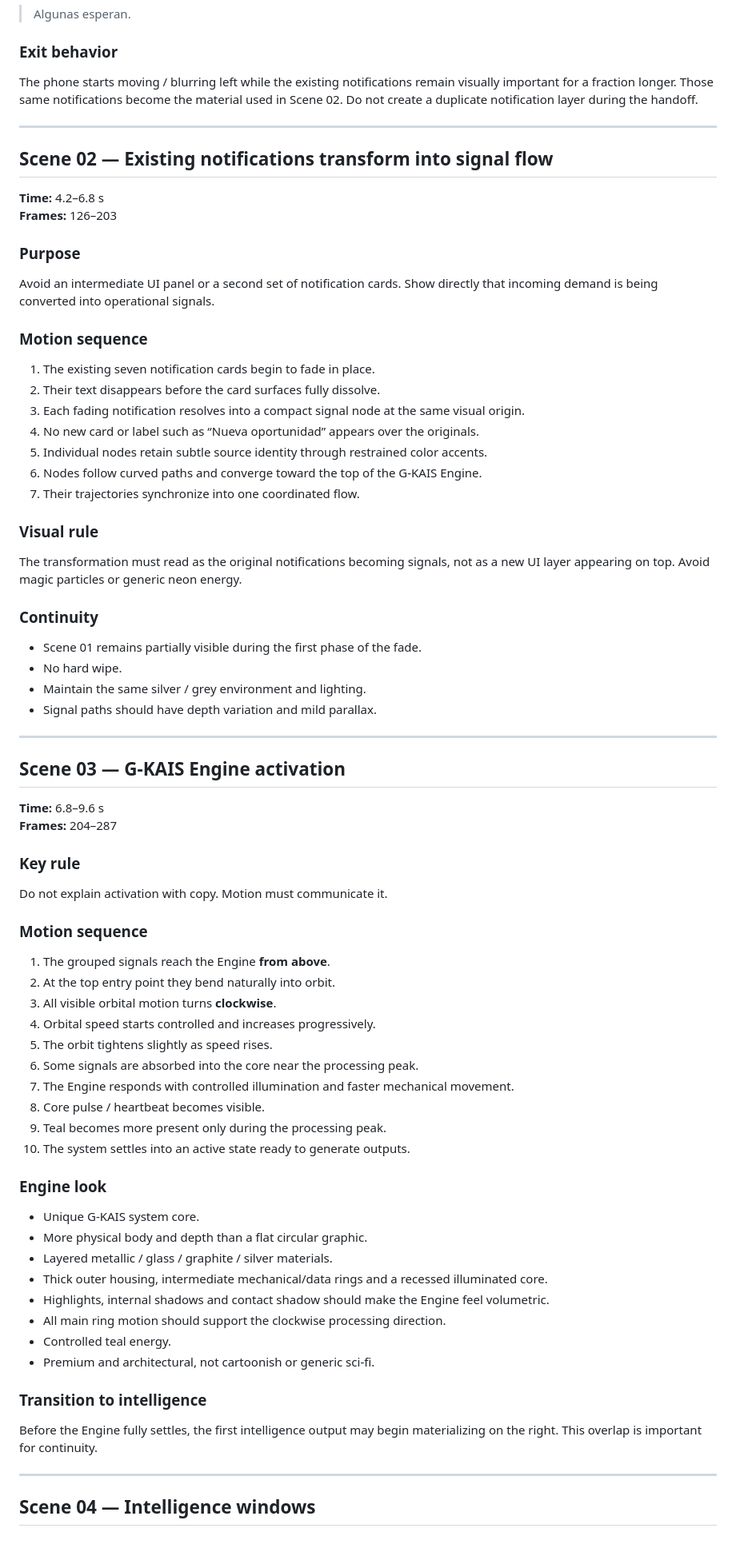
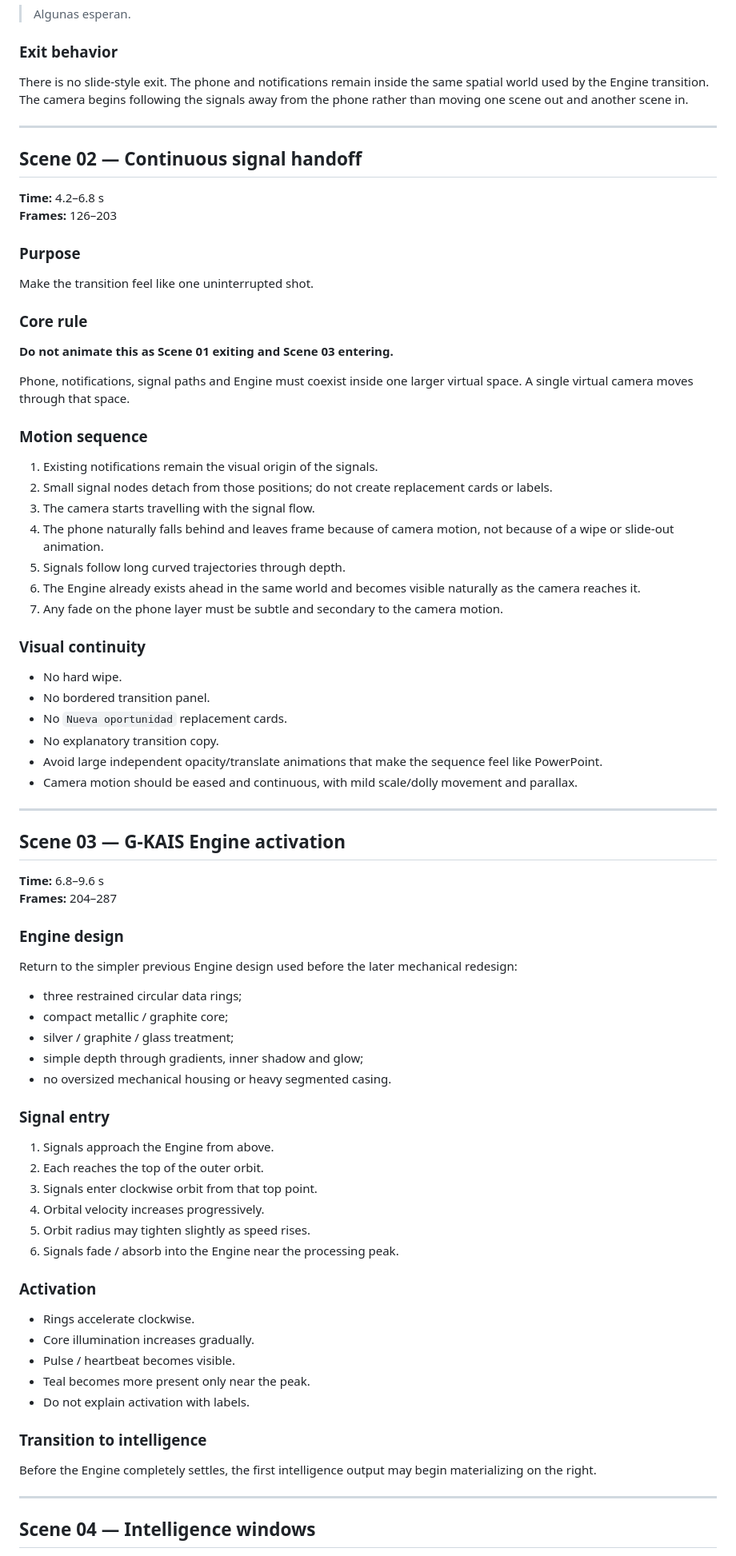
Before and after one commit to IsmaelGeraldo/G-Kais, a Markdown page: docs/gkais-master-video-storyboard.md, the part around one of its changes. Shown at 80% size. Drawn GitHub-style.

Commit message:
Document continuous camera handoff to the Engine

```diff
--- a/docs/gkais-master-video-storyboard.md
+++ b/docs/gkais-master-video-storyboard.md
@@ -69,35 +69,39 @@ Secondary:
 > Algunas esperan.
 
 ### Exit behavior
-The phone starts moving / blurring left while the existing notifications remain visually important for a fraction longer. Those same notifications become the material used in Scene 02. Do not create a duplicate notification layer during the handoff.
+There is no slide-style exit. The phone and notifications remain inside the same spatial world used by the Engine transition. The camera begins following the signals away from the phone rather than moving one scene out and another scene in.
 
 ---
 
-## Scene 02 — Existing notifications transform into signal flow
+## Scene 02 — Continuous signal handoff
 
 **Time:** 4.2–6.8 s
 **Frames:** 126–203
 
 ### Purpose
-Avoid an intermediate UI panel or a second set of notification cards. Show directly that incoming demand is being converted into operational signals.
+Make the transition feel like one uninterrupted shot.
+
+### Core rule
+**Do not animate this as Scene 01 exiting and Scene 03 entering.**
+
+Phone, notifications, signal paths and Engine must coexist inside one larger virtual space. A single virtual camera moves through that space.
 
 ### Motion sequence
-1. The existing seven notification cards begin to fade in place.
-2. Their text disappears before the card surfaces fully dissolve.
-3. Each fading notification resolves into a compact signal node at the same visual origin.
-4. No new card or label such as “Nueva oportunidad” appears over the originals.
-5. Individual nodes retain subtle source identity through restrained color accents.
-6. Nodes follow curved paths and converge toward the top of the G-KAIS Engine.
-7. Their trajectories synchronize into one coordinated flow.
+1. Existing notifications remain the visual origin of the signals.
+2. Small signal nodes detach from those positions; do not create replacement cards or labels.
+3. The camera starts travelling with the signal flow.
+4. The phone naturally falls behind and leaves frame because of camera motion, not because of a wipe or slide-out animation.
+5. Signals follow long curved trajectories through depth.
+6. The Engine already exists ahead in the same world and becomes visible naturally as the camera reaches it.
+7. Any fade on the phone layer must be subtle and secondary to the camera motion.
 
-### Visual rule
-The transformation must read as the original notifications becoming signals, not as a new UI layer appearing on top. Avoid magic particles or generic neon energy.
-
-### Continuity
-- Scene 01 remains partially visible during the first phase of the fade.
+### Visual continuity
 - No hard wipe.
-- Maintain the same silver / grey environment and lighting.
-- Signal paths should have depth variation and mild parallax.
+- No bordered transition panel.
+- No `Nueva oportunidad` replacement cards.
+- No explanatory transition copy.
+- Avoid large independent opacity/translate animations that make the sequence feel like PowerPoint.
+- Camera motion should be eased and continuous, with mild scale/dolly movement and parallax.
 
 ---
 
@@ -106,33 +110,31 @@ The transformation must read as the original notifications becoming signals, not
 **Time:** 6.8–9.6 s
 **Frames:** 204–287
 
-### Key rule
-Do not explain activation with copy. Motion must communicate it.
+### Engine design
+Return to the simpler previous Engine design used before the later mechanical redesign:
+- three restrained circular data rings;
+- compact metallic / graphite core;
+- silver / graphite / glass treatment;
+- simple depth through gradients, inner shadow and glow;
+- no oversized mechanical housing or heavy segmented casing.
 
-### Motion sequence
-1. The grouped signals reach the Engine **from above**.
-2. At the top entry point they bend naturally into orbit.
-3. All visible orbital motion turns **clockwise**.
-4. Orbital speed starts controlled and increases progressively.
-5. The orbit tightens slightly as speed rises.
-6. Some signals are absorbed into the core near the processing peak.
-7. The Engine responds with controlled illumination and faster mechanical movement.
-8. Core pulse / heartbeat becomes visible.
-9. Teal becomes more present only during the processing peak.
-10. The system settles into an active state ready to generate outputs.
+### Signal entry
+1. Signals approach the Engine from above.
+2. Each reaches the top of the outer orbit.
+3. Signals enter clockwise orbit from that top point.
+4. Orbital velocity increases progressively.
+5. Orbit radius may tighten slightly as speed rises.
+6. Signals fade / absorb into the Engine near the processing peak.
 
-### Engine look
-- Unique G-KAIS system core.
-- More physical body and depth than a flat circular graphic.
-- Layered metallic / glass / graphite / silver materials.
-- Thick outer housing, intermediate mechanical/data rings and a recessed illuminated core.
-- Highlights, internal shadows and contact shadow should make the Engine feel volumetric.
-- All main ring motion should support the clockwise processing direction.
-- Controlled teal energy.
-- Premium and architectural, not cartoonish or generic sci-fi.
+### Activation
+- Rings accelerate clockwise.
+- Core illumination increases gradually.
+- Pulse / heartbeat becomes visible.
+- Teal becomes more present only near the peak.
+- Do not explain activation with labels.
 
 ### Transition to intelligence
-Before the Engine fully settles, the first intelligence output may begin materializing on the right. This overlap is important for continuity.
+Before the Engine completely settles, the first intelligence output may begin materializing on the right.
 
 ---
 
```
Also changed, not shown: other parts of docs/gkais-master-video-storyboard.md (+15 -30 lines).
